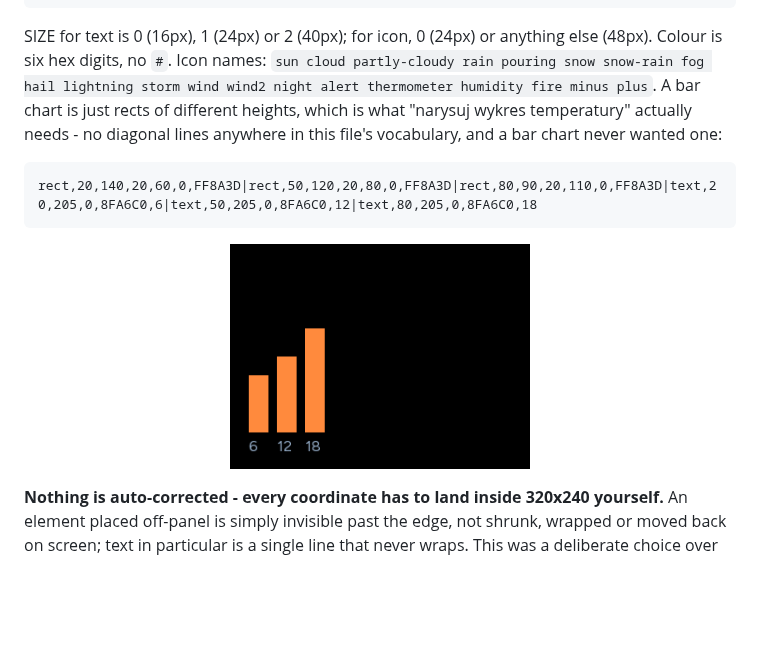
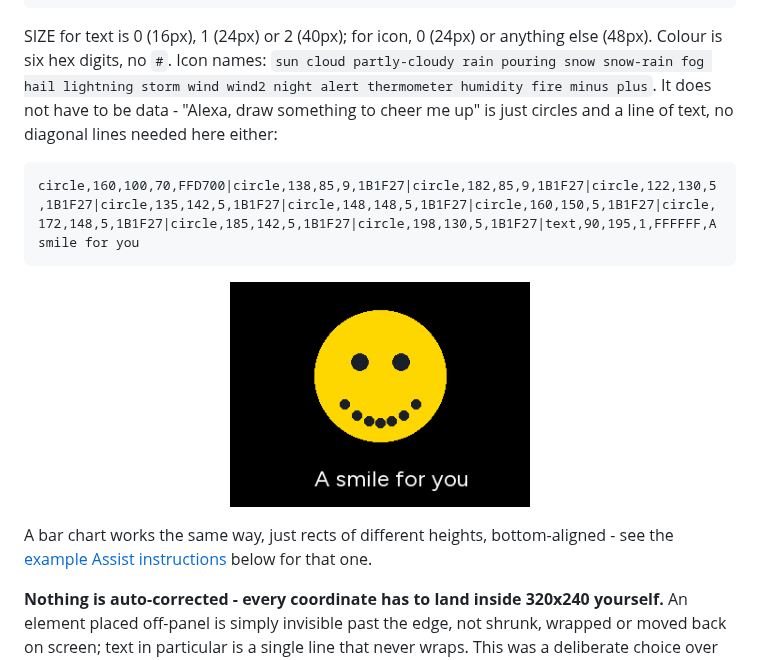
Before and after one commit to MichalZaniewicz/esphome-esp32-s3-box-3-va, a Markdown page: README.md, the part around the change. GitHub-like rendering; pictures changed too: base/assets/canvas-example.png; blank space fills up the shorter version.

Commit message:
canvas.yaml example: a smiley face instead of the bar chart
The bar-chart example still lives in the Example Assist instructions
block below - this one shows the drawing feature does not have to be
data at all: "Alexa, draw something to cheer me up" needs nothing but
two circles, seven dots tracing a smile, and a line of text. Regenerated
canvas-example.png from the new spec via gen_canvas_example.py.

Co-Authored-By: Claude Sonnet 5 <noreply@anthropic.com>

````diff
--- a/README.md
+++ b/README.md
@@ -567,16 +567,19 @@ icon,X,Y,SIZE,RRGGBB,name
 SIZE for text is 0 (16px), 1 (24px) or 2 (40px); for icon, 0 (24px) or
 anything else (48px). Colour is six hex digits, no `#`. Icon names: `sun
 cloud partly-cloudy rain pouring snow snow-rain fog hail lightning storm
-wind wind2 night alert thermometer humidity fire minus plus`. A bar chart
-is just rects of different heights, which is what "narysuj wykres
-temperatury" actually needs - no diagonal lines anywhere in this file's
-vocabulary, and a bar chart never wanted one:
+wind wind2 night alert thermometer humidity fire minus plus`. It does not
+have to be data - "Alexa, draw something to cheer me up" is just circles
+and a line of text, no diagonal lines needed here either:
 
 ```
-rect,20,140,20,60,0,FF8A3D|rect,50,120,20,80,0,FF8A3D|rect,80,90,20,110,0,FF8A3D|text,20,205,0,8FA6C0,6|text,50,205,0,8FA6C0,12|text,80,205,0,8FA6C0,18
+circle,160,100,70,FFD700|circle,138,85,9,1B1F27|circle,182,85,9,1B1F27|circle,122,130,5,1B1F27|circle,135,142,5,1B1F27|circle,148,148,5,1B1F27|circle,160,150,5,1B1F27|circle,172,148,5,1B1F27|circle,185,142,5,1B1F27|circle,198,130,5,1B1F27|text,90,195,1,FFFFFF,A smile for you
 ```
 
-<p align="center"><img src="base/assets/canvas-example.png" width="300" alt="Canvas screen showing the bar chart example spec above"></p>
+<p align="center"><img src="base/assets/canvas-example.png" width="300" alt="Canvas screen showing a smiley face and the caption A smile for you"></p>
+
+A bar chart works the same way, just rects of different heights,
+bottom-aligned - see the [example Assist
+instructions](#example-assist-instructions) below for that one.
 
 **Nothing is auto-corrected - every coordinate has to land inside 320x240
 yourself.** An element placed off-panel is simply invisible past the edge,
````
Also changed, not shown: 1 other file.
